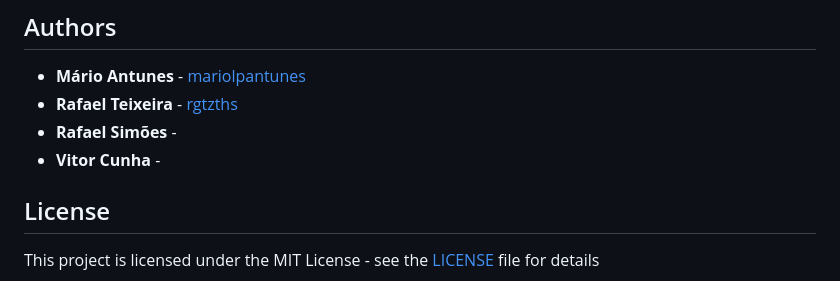
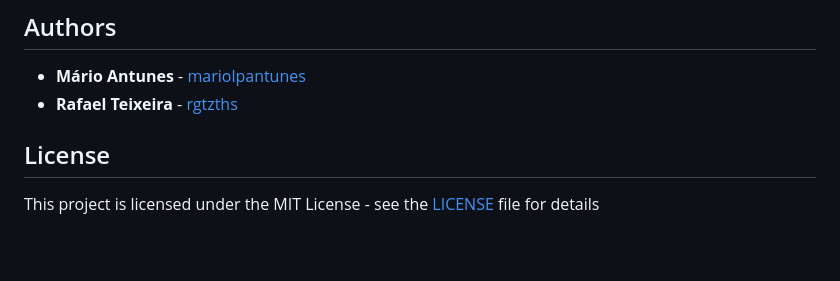
Before and after one commit to rgtzths/ml_models_resilience, a Markdown page: README.md, the part around the change. GitHub-like rendering; blank space fills up the shorter version.

```diff
--- a/README.md
+++ b/README.md
@@ -258,8 +258,6 @@ To check them, click <a href="https://anonymous.4open.science/w/shallow_resilien
 
 * **Mário Antunes** - [mariolpantunes](https://github.com/mariolpantunes)
 * **Rafael Teixeira** - [rgtzths](https://github.com/rgtzths)
-* **Rafael Simões** - []()
-* **Vitor Cunha** - []()
 
 ## License
 
```
